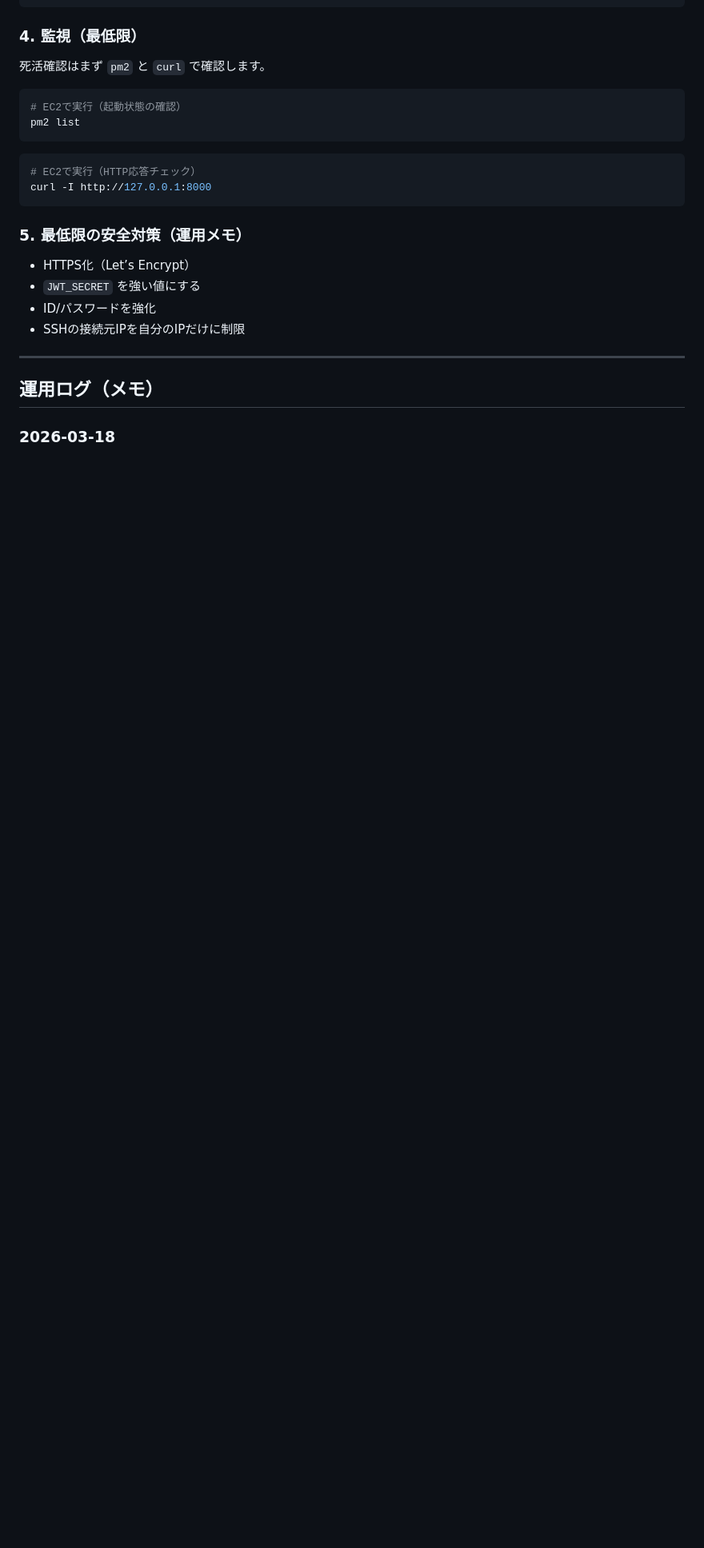
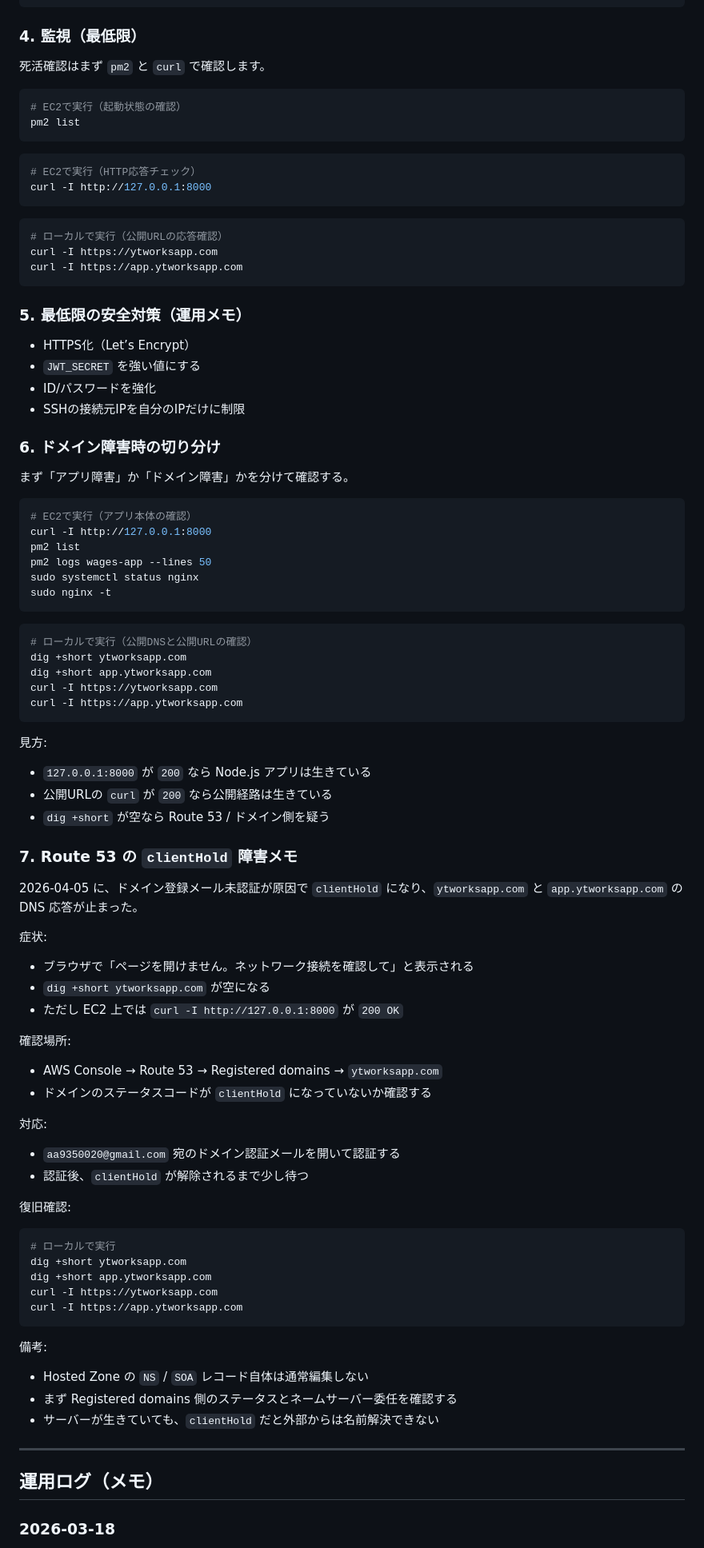
Before and after one commit to Ytaro126/Wages-Table, a Markdown page: README.md, the part around one of its changes. Shown at 80% size. Drawn GitHub-style; blank space fills up the shorter version.

Commit message:
アプリが使用できない原因をAWSコンソール内で調査し、対処と原因をReadMEに追記

````diff
--- a/README.md
+++ b/README.md
@@ -124,11 +125,72 @@ pm2 list
 curl -I http://127.0.0.1:8000
 ```
 
+```bash
+# ローカルで実行（公開URLの応答確認）
+curl -I https://ytworksapp.com
+curl -I https://app.ytworksapp.com
+```
+
 ### 5. 最低限の安全対策（運用メモ）
 - HTTPS化（Let’s Encrypt）
 - `JWT_SECRET` を強い値にする
 - ID/パスワードを強化
 - SSHの接続元IPを自分のIPだけに制限
+
+### 6. ドメイン障害時の切り分け
+まず「アプリ障害」か「ドメイン障害」かを分けて確認する。
+
+```bash
+# EC2で実行（アプリ本体の確認）
+curl -I http://127.0.0.1:8000
+pm2 list
+pm2 logs wages-app --lines 50
+sudo systemctl status nginx
+sudo nginx -t
+```
+
+```bash
+# ローカルで実行（公開DNSと公開URLの確認）
+dig +short ytworksapp.com
+dig +short app.ytworksapp.com
+curl -I https://ytworksapp.com
+curl -I https://app.ytworksapp.com
+```
+
+見方:
+- `127.0.0.1:8000` が `200` なら Node.js アプリは生きている
+- 公開URLの `curl` が `200` なら公開経路は生きている
+- `dig +short` が空なら Route 53 / ドメイン側を疑う
+
+### 7. Route 53 の `clientHold` 障害メモ
+2026-04-05 に、ドメイン登録メール未認証が原因で `clientHold` になり、`ytworksapp.com` と `app.ytworksapp.com` の DNS 応答が止まった。
+
+症状:
+- ブラウザで「ページを開けません。ネットワーク接続を確認して」と表示される
+- `dig +short ytworksapp.com` が空になる
+- ただし EC2 上では `curl -I http://127.0.0.1:8000` が `200 OK`
+
+確認場所:
+- AWS Console → Route 53 → Registered domains → `ytworksapp.com`
+- ドメインのステータスコードが `clientHold` になっていないか確認する
+
+対応:
+- `aa9350020@gmail.com` 宛のドメイン認証メールを開いて認証する
+- 認証後、`clientHold` が解除されるまで少し待つ
+
+復旧確認:
+```bash
+# ローカルで実行
+dig +short ytworksapp.com
+dig +short app.ytworksapp.com
+curl -I https://ytworksapp.com
+curl -I https://app.ytworksapp.com
+```
+
+備考:
+- Hosted Zone の `NS` / `SOA` レコード自体は通常編集しない
+- まず Registered domains 側のステータスとネームサーバー委任を確認する
+- サーバーが生きていても、`clientHold` だと外部からは名前解決できない
 
 ---
 
````
Also changed, not shown: other parts of README.md (+3 -2 lines).
